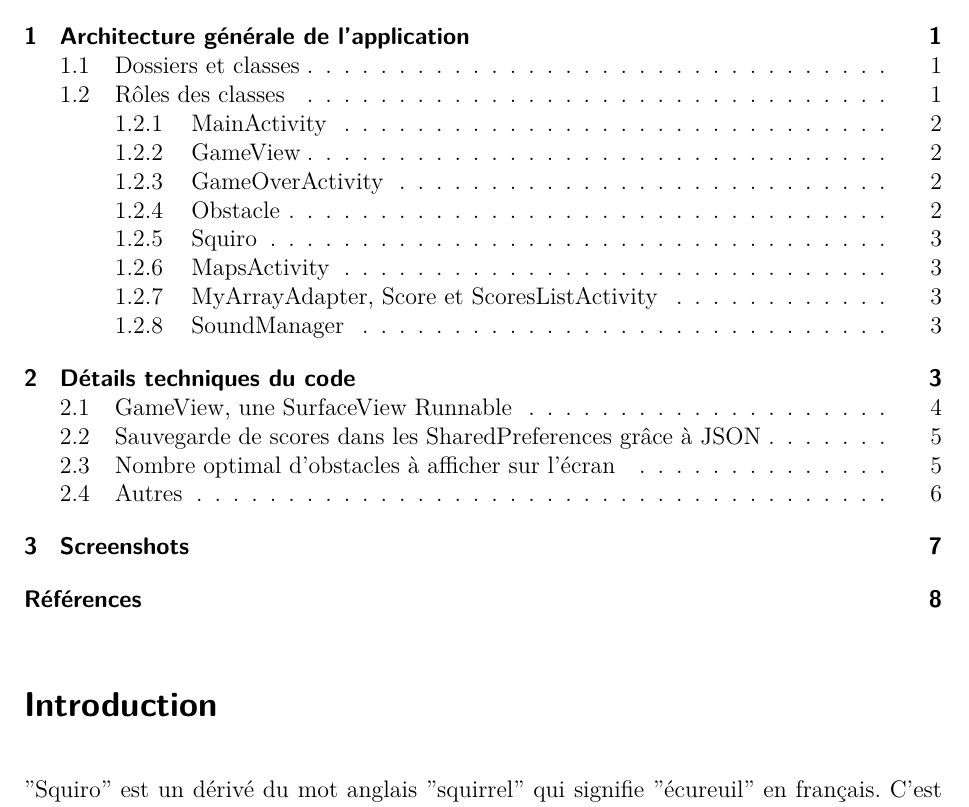
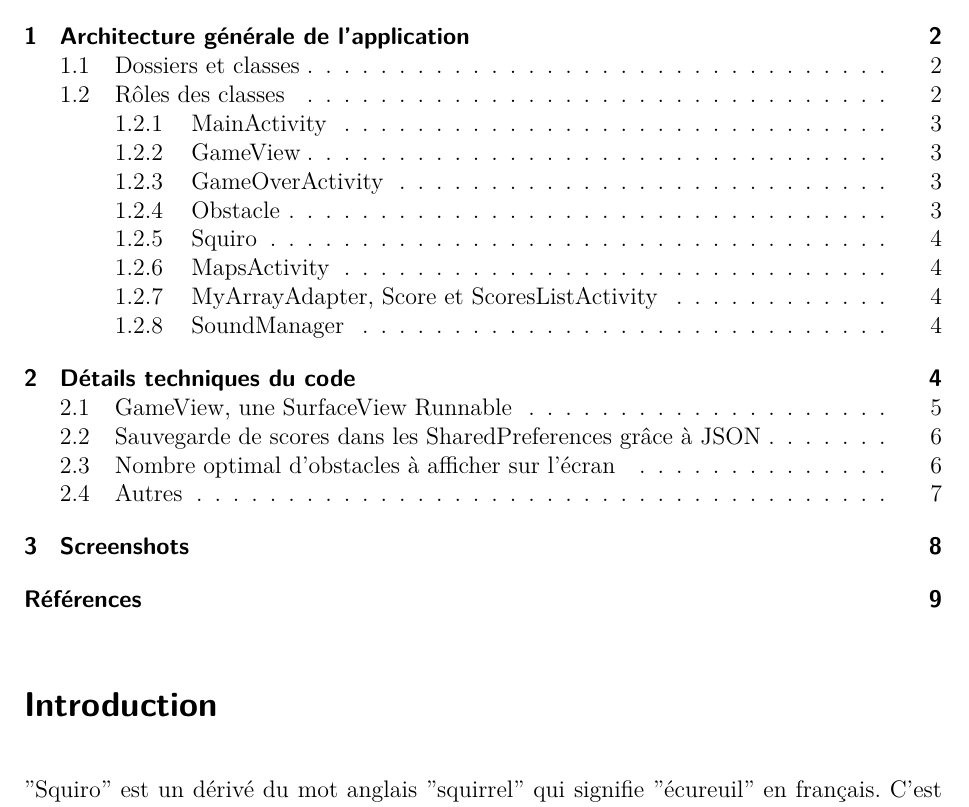
Before and after one commit to Nayeer/Squiro, a LaTeX paper (RapportLatex/rapport_squiro.tex): part of page 2 of 10, cut so that both start at the same text. Compiled offline with XeLaTeX.

Commit message:
modification numéros de page

```diff
--- a/RapportLatex/rapport_squiro.tex
+++ b/RapportLatex/rapport_squiro.tex
@@ -56,7 +56,7 @@ Dans ce rapport, je tente d'expliquer la façon dont le projet "Squiro" a été
 \clearpage
 
 \tableofcontents
-
+\setcounter{page}{1}
 %Ajoute une section introduction qui ne sera pas numérotée mais affichée dans la table des matières
 \section*{Introduction}
 \addcontentsline{toc}{section}{Introduction}
```
Also changed, not shown: RapportLatex/rapport_squiro.tex (2 more changed lines).
